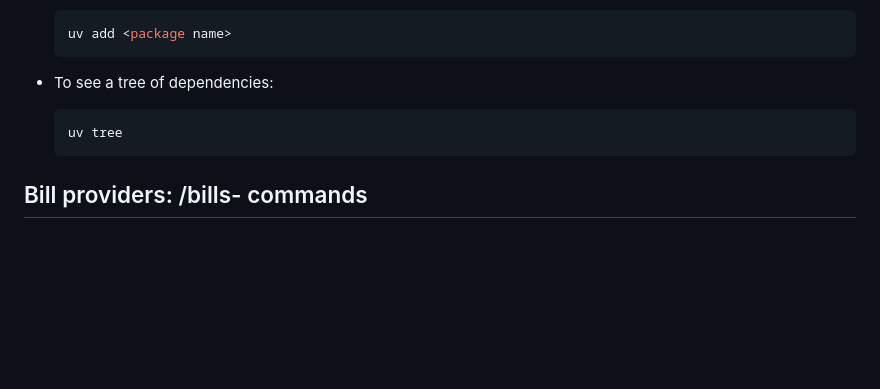
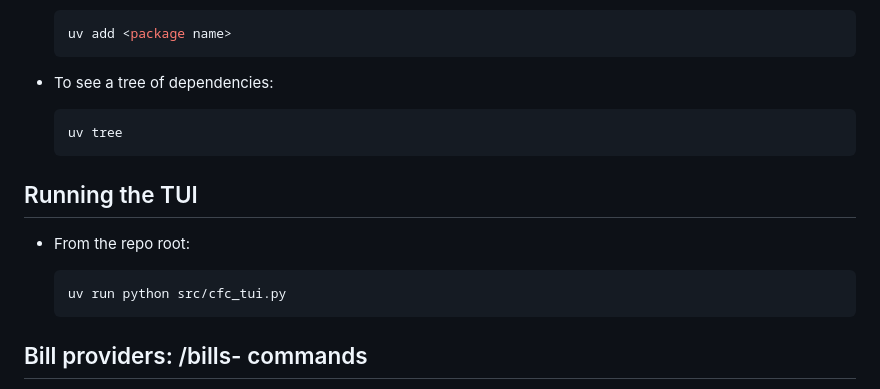
Before and after one commit to ReadableCode/Cash_Flow_Commander, a Markdown page: README.md, the part around the change. GitHub-like rendering; blank space fills up the shorter version.

Commit message:
readme shows how to start the tui

````diff
--- a/README.md
+++ b/README.md
@@ -93,6 +93,14 @@ looks exactly like a run that worked, and that has happened here before.
   uv tree
   ```
 
+## Running the TUI
+
+- From the repo root:
+
+  ```bash
+  uv run python src/cfc_tui.py
+  ```
+
 ## Bill providers: /bills-<company> commands
 
 - Billing artifacts (portal API JSON, bill PDFs, emails) are acquired by per-company Claude Code slash commands committed in `.claude/commands/` (e.g. `/bills-rhythm`).
````
